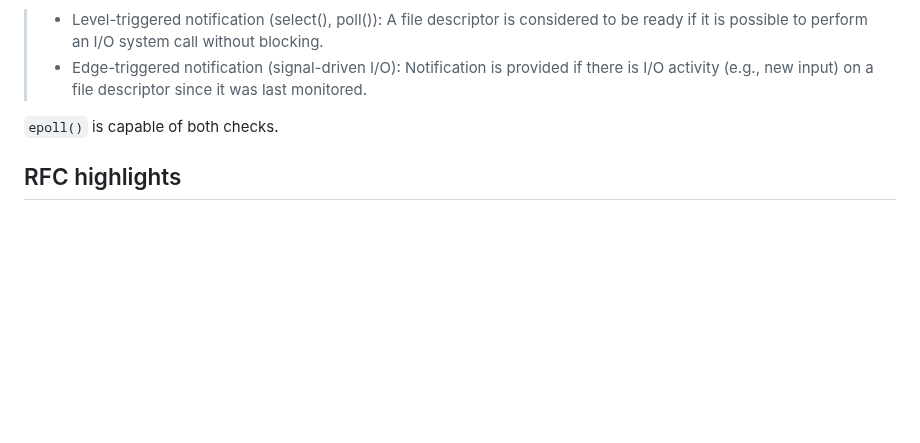
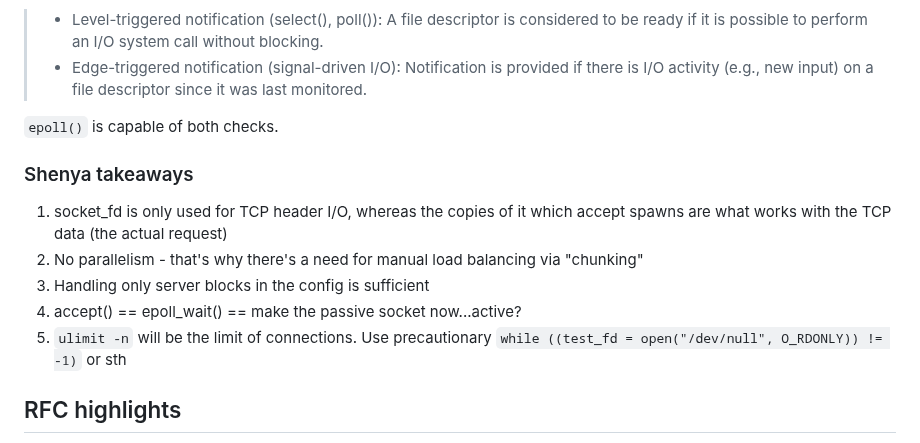
Before and after one commit to mitadic/webserv, a Markdown page: README.md, the part around the change. GitHub-like rendering; blank space fills up the shorter version.

Commit message:
update README for Shenya takeaways

```diff
--- a/README.md
+++ b/README.md
@@ -69,6 +69,14 @@ file descriptor is ready. Some other system call must then be used to actually p
 
 `epoll()` is capable of both checks.
 
+### Shenya takeaways
+
+1. socket_fd is only used for TCP header I/O, whereas the copies of it which accept spawns are what works with the TCP data (the actual request)
+2. No parallelism - that's why there's a need for manual load balancing via "chunking"
+3. Handling only server blocks in the config is sufficient
+4. accept() == epoll_wait() == make the passive socket now...active?
+5. `ulimit -n` will be the limit of connections. Use precautionary `while ((test_fd = open("/dev/null", O_RDONLY)) != -1)` or sth
+
 ## RFC highlights
 
 The most overarching and relevant ones would be the **HTTP/1.1** RFC [7230](https://datatracker.ietf.org/doc/html/rfc7230) through RFC 7235 (which obsolete the OG RFC 2616).
```
